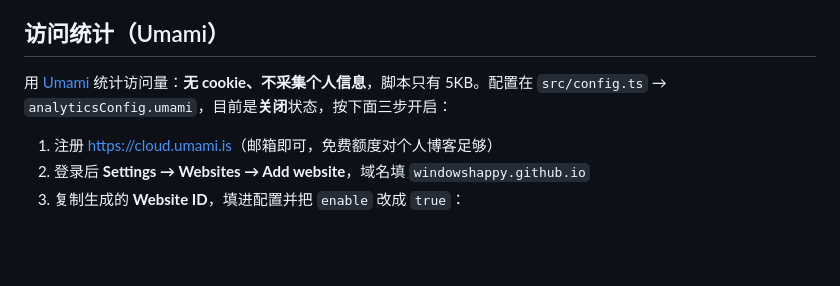
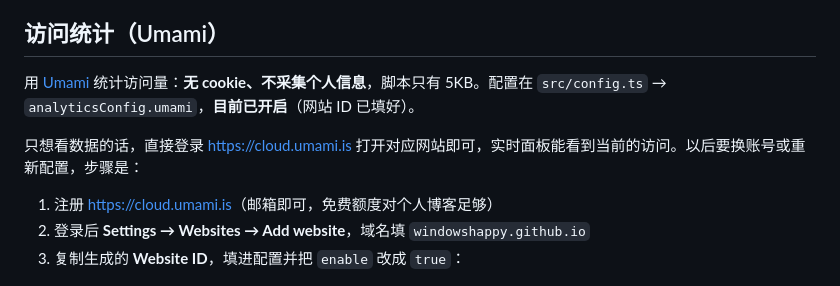
Before and after one commit to windowshappy/windowshappy.github.io, a Markdown page: README.md, the part around the change. Drawn GitHub-style; blank space fills up the shorter version.

Commit message:
Docs: analytics is now enabled

```diff
--- a/README.md
+++ b/README.md
@@ -100,7 +100,9 @@ curl "https://giscus.app/api/discussions/categories?repo=windowshappy/windowshap
 
 ## 访问统计（Umami）
 
-用 [Umami](https://umami.is) 统计访问量：**无 cookie、不采集个人信息**，脚本只有 5KB。配置在 `src/config.ts` → `analyticsConfig.umami`，目前是**关闭**状态，按下面三步开启：
+用 [Umami](https://umami.is) 统计访问量：**无 cookie、不采集个人信息**，脚本只有 5KB。配置在 `src/config.ts` → `analyticsConfig.umami`，**目前已开启**（网站 ID 已填好）。
+
+只想看数据的话，直接登录 <https://cloud.umami.is> 打开对应网站即可，实时面板能看到当前的访问。以后要换账号或重新配置，步骤是：
 
 1. 注册 <https://cloud.umami.is>（邮箱即可，免费额度对个人博客足够）
 2. 登录后 **Settings → Websites → Add website**，域名填 `windowshappy.github.io`
```
